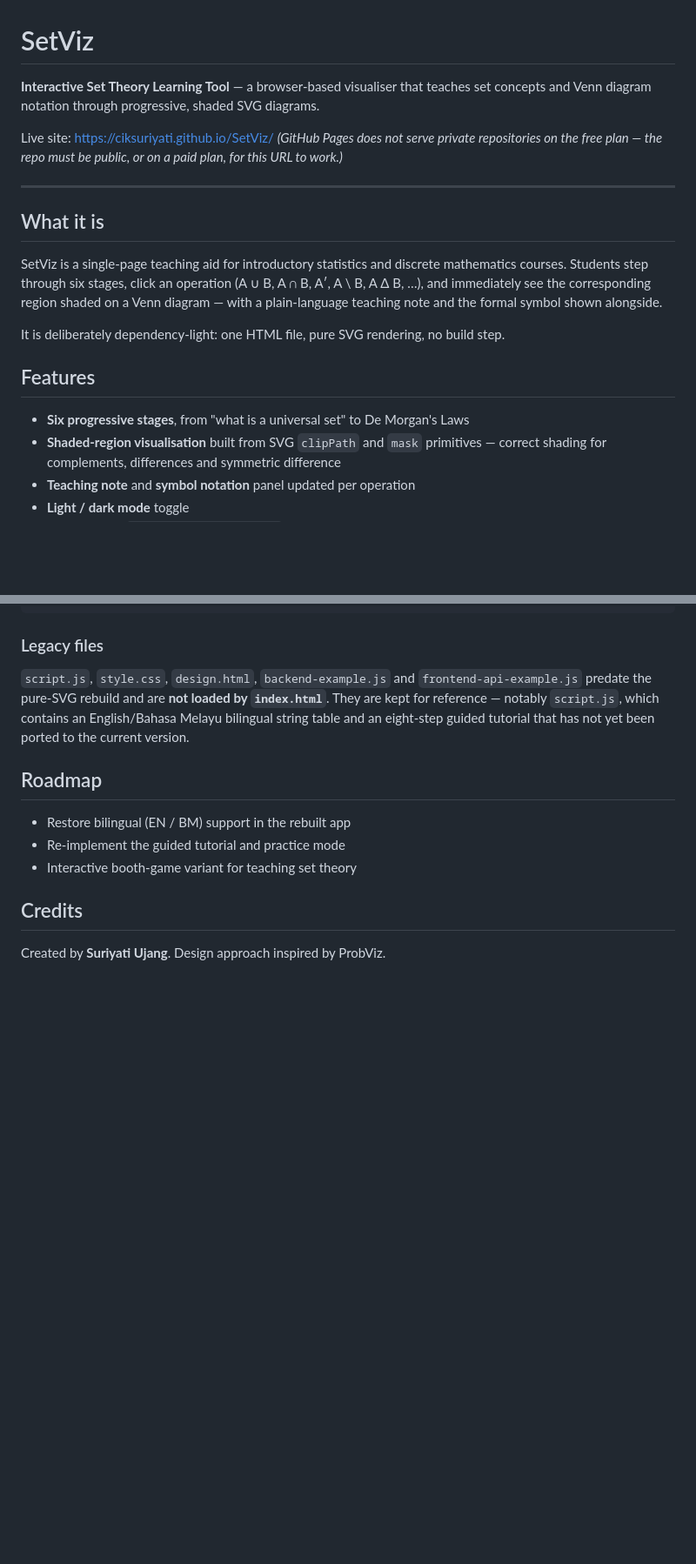
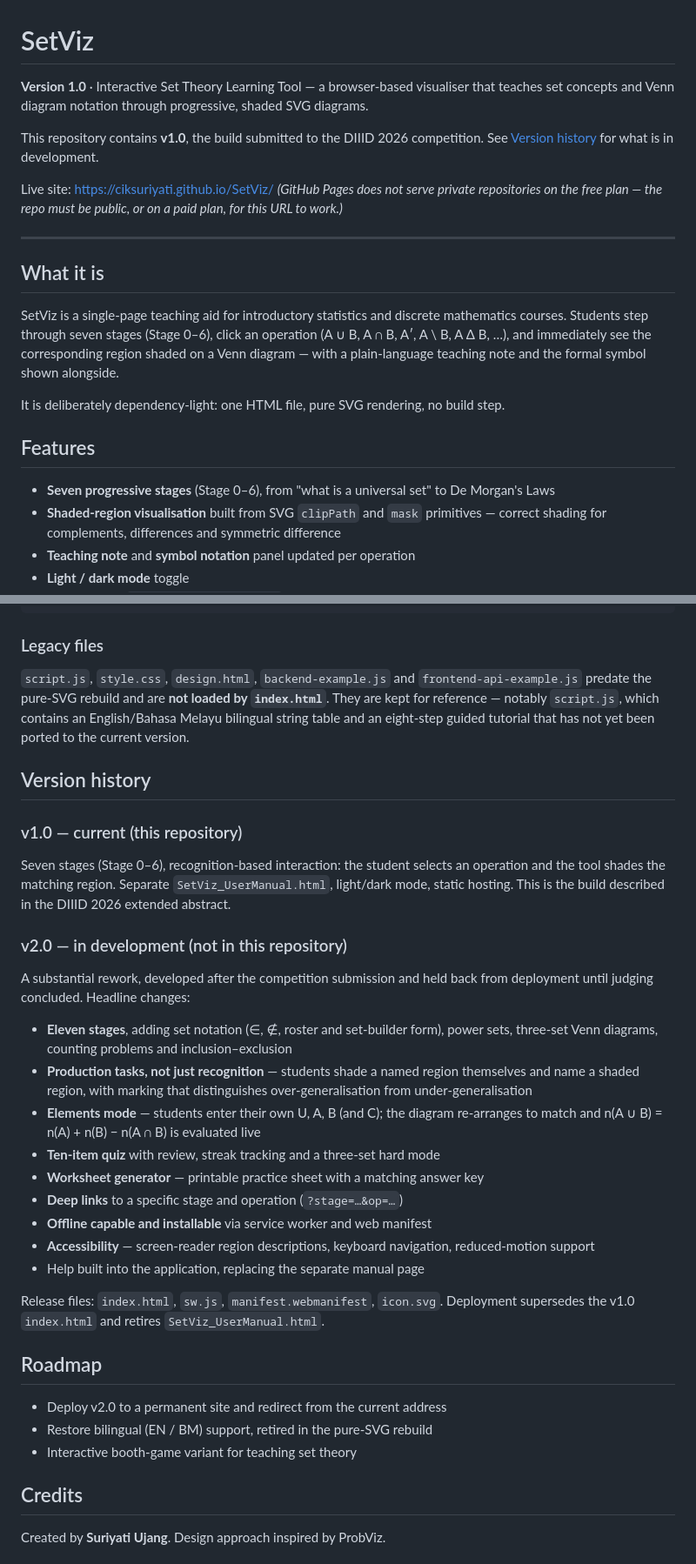
Before and after one commit to CikSuriyati/SetViz, a Markdown page: README.md, 2 parts joined by grey strips. Shown at 87% size. Rendered like a GitHub page; blank space fills up the shorter version.

Commit message:
README: state version and add version history
Mark this repository as v1.0 (the DIIID 2026 submission build) and
record the v2.0 changes developed since, which are not in this
repository.

Also correct the stage count: Stage 0-6 is seven stages, not six.

Co-Authored-By: Claude Opus 5 <noreply@anthropic.com>
Claude-Session: https://claude.ai/code/session_01UNN5ub4ipAbobbty1UdmLJ

```diff
--- a/README.md
+++ b/README.md
@@ -1,6 +1,8 @@
 # SetViz
 
-**Interactive Set Theory Learning Tool** — a browser-based visualiser that teaches set concepts and Venn diagram notation through progressive, shaded SVG diagrams.
+**Version 1.0** · Interactive Set Theory Learning Tool — a browser-based visualiser that teaches set concepts and Venn diagram notation through progressive, shaded SVG diagrams.
+
+This repository contains **v1.0**, the build submitted to the DIIID 2026 competition. See [Version history](#version-history) for what is in development.
 
 Live site: https://ciksuriyati.github.io/SetViz/
 *(GitHub Pages does not serve private repositories on the free plan — the repo must be public, or on a paid plan, for this URL to work.)*
@@ -9,13 +11,13 @@ Live site: https://ciksuriyati.github.io/SetViz/
 
 ## What it is
 
-SetViz is a single-page teaching aid for introductory statistics and discrete mathematics courses. Students step through six stages, click an operation (A ∪ B, A ∩ B, A′, A \ B, A Δ B, …), and immediately see the corresponding region shaded on a Venn diagram — with a plain-language teaching note and the formal symbol shown alongside.
+SetViz is a single-page teaching aid for introductory statistics and discrete mathematics courses. Students step through seven stages (Stage 0–6), click an operation (A ∪ B, A ∩ B, A′, A \ B, A Δ B, …), and immediately see the corresponding region shaded on a Venn diagram — with a plain-language teaching note and the formal symbol shown alongside.
 
 It is deliberately dependency-light: one HTML file, pure SVG rendering, no build step.
 
 ## Features
 
-- **Six progressive stages**, from "what is a universal set" to De Morgan's Laws
+- **Seven progressive stages** (Stage 0–6), from "what is a universal set" to De Morgan's Laws
 - **Shaded-region visualisation** built from SVG `clipPath` and `mask` primitives — correct shading for complements, differences and symmetric difference
 - **Teaching note** and **symbol notation** panel updated per operation
 - **Light / dark mode** toggle
@@ -71,10 +73,42 @@ api/stats.js             Placeholder serverless endpoint
 
 `script.js`, `style.css`, `design.html`, `backend-example.js` and `frontend-api-example.js` predate the pure-SVG rebuild and are **not loaded by `index.html`**. They are kept for reference — notably `script.js`, which contains an English/Bahasa Melayu bilingual string table and an eight-step guided tutorial that has not yet been ported to the current version.
 
+## Version history
+
+### v1.0 — current (this repository)
+
+Seven stages (Stage 0–6), recognition-based interaction: the student selects an
+operation and the tool shades the matching region. Separate `SetViz_UserManual.html`,
+light/dark mode, static hosting. This is the build described in the DIIID 2026
+extended abstract.
+
+### v2.0 — in development (not in this repository)
+
+A substantial rework, developed after the competition submission and held back from
+deployment until judging concluded. Headline changes:
+
+- **Eleven stages**, adding set notation (∈, ∉, roster and set-builder form), power
+  sets, three-set Venn diagrams, counting problems and inclusion–exclusion
+- **Production tasks, not just recognition** — students shade a named region
+  themselves and name a shaded region, with marking that distinguishes
+  over-generalisation from under-generalisation
+- **Elements mode** — students enter their own U, A, B (and C); the diagram
+  re-arranges to match and n(A ∪ B) = n(A) + n(B) − n(A ∩ B) is evaluated live
+- **Ten-item quiz** with review, streak tracking and a three-set hard mode
+- **Worksheet generator** — printable practice sheet with a matching answer key
+- **Deep links** to a specific stage and operation (`?stage=…&op=…`)
+- **Offline capable and installable** via service worker and web manifest
+- **Accessibility** — screen-reader region descriptions, keyboard navigation,
+  reduced-motion support
+- Help built into the application, replacing the separate manual page
+
+Release files: `index.html`, `sw.js`, `manifest.webmanifest`, `icon.svg`.
+Deployment supersedes the v1.0 `index.html` and retires `SetViz_UserManual.html`.
+
 ## Roadmap
 
-- Restore bilingual (EN / BM) support in the rebuilt app
-- Re-implement the guided tutorial and practice mode
+- Deploy v2.0 to a permanent site and redirect from the current address
+- Restore bilingual (EN / BM) support, retired in the pure-SVG rebuild
 - Interactive booth-game variant for teaching set theory
 
 ## Credits
```
